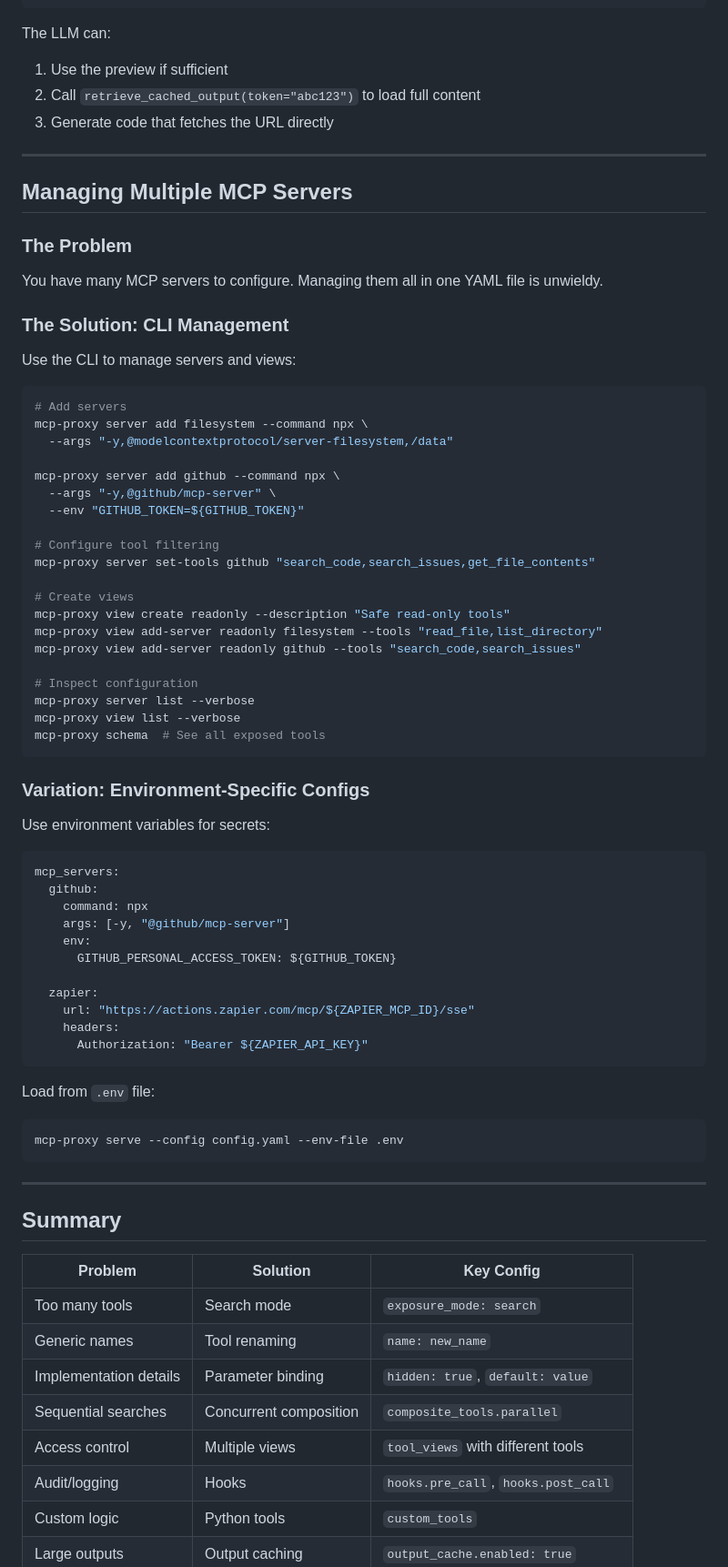
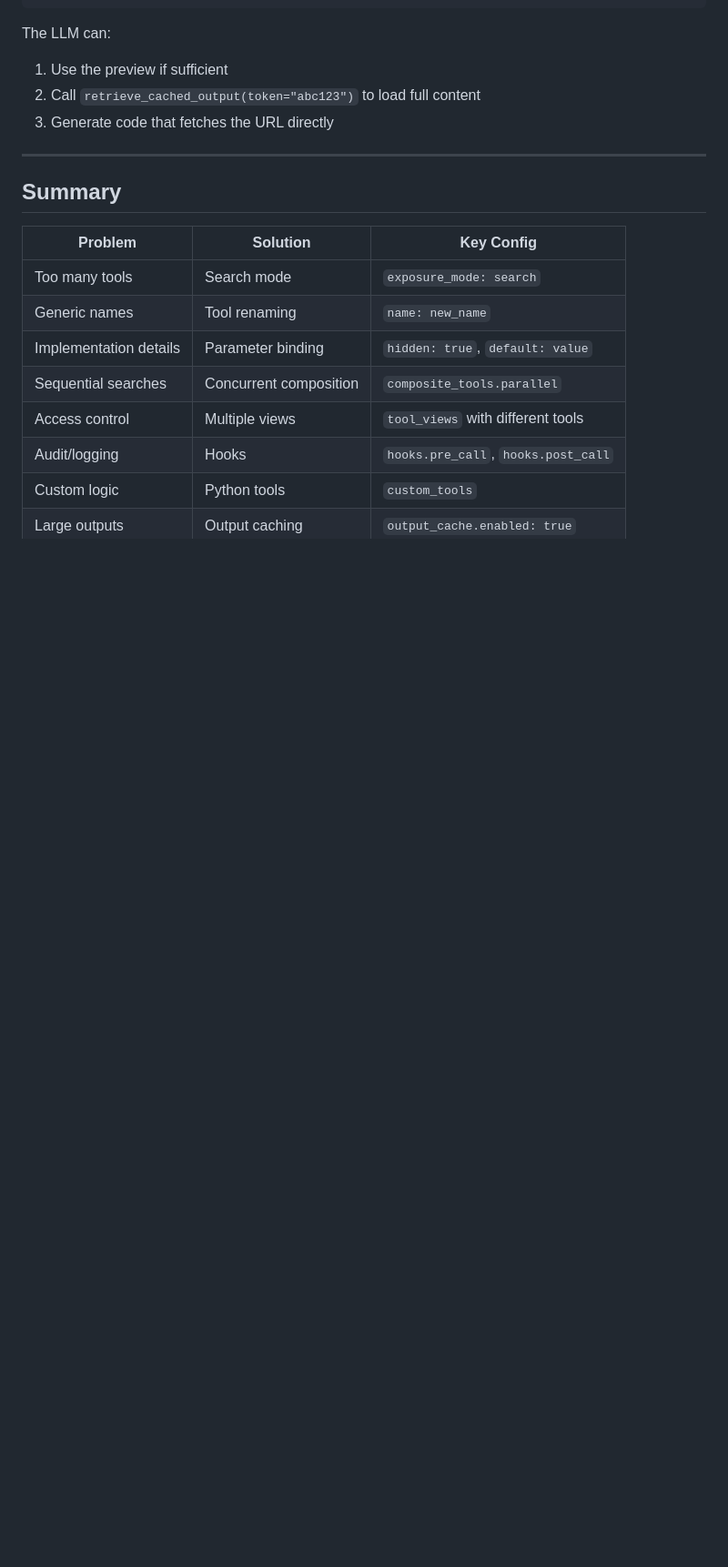
Before and after one commit to abrookins/easy-mcp-proxy, a Markdown page: docs/use-cases.md, the part around one of its changes. Shown at 91% size. GitHub-like rendering; blank space fills up the shorter version.

Commit message:
Remove silly use case

````diff
--- a/docs/use-cases.md
+++ b/docs/use-cases.md
@@ -562,65 +561,6 @@ The LLM can:
 
 ---
 
-## Managing Multiple MCP Servers
-
-### The Problem
-
-You have many MCP servers to configure. Managing them all in one YAML file is unwieldy.
-
-### The Solution: CLI Management
-
-Use the CLI to manage servers and views:
-
-```bash
-# Add servers
-mcp-proxy server add filesystem --command npx \
-  --args "-y,@modelcontextprotocol/server-filesystem,/data"
-
-mcp-proxy server add github --command npx \
-  --args "-y,@github/mcp-server" \
-  --env "GITHUB_TOKEN=${GITHUB_TOKEN}"
-
-# Configure tool filtering
-mcp-proxy server set-tools github "search_code,search_issues,get_file_contents"
-
-# Create views
-mcp-proxy view create readonly --description "Safe read-only tools"
-mcp-proxy view add-server readonly filesystem --tools "read_file,list_directory"
-mcp-proxy view add-server readonly github --tools "search_code,search_issues"
-
-# Inspect configuration
-mcp-proxy server list --verbose
-mcp-proxy view list --verbose
-mcp-proxy schema  # See all exposed tools
-```
-
-### Variation: Environment-Specific Configs
-
-Use environment variables for secrets:
-
-```yaml
-mcp_servers:
-  github:
-    command: npx
-    args: [-y, "@github/mcp-server"]
-    env:
-      GITHUB_PERSONAL_ACCESS_TOKEN: ${GITHUB_TOKEN}
-
-  zapier:
-    url: "https://actions.zapier.com/mcp/${ZAPIER_MCP_ID}/sse"
-    headers:
-      Authorization: "Bearer ${ZAPIER_API_KEY}"
-```
-
-Load from `.env` file:
-
-```bash
-mcp-proxy serve --config config.yaml --env-file .env
-```
-
----
-
 ## Summary
 
 | Problem | Solution | Key Config |
````
Also changed, not shown: other parts of docs/use-cases.md (+0 -2 lines).
